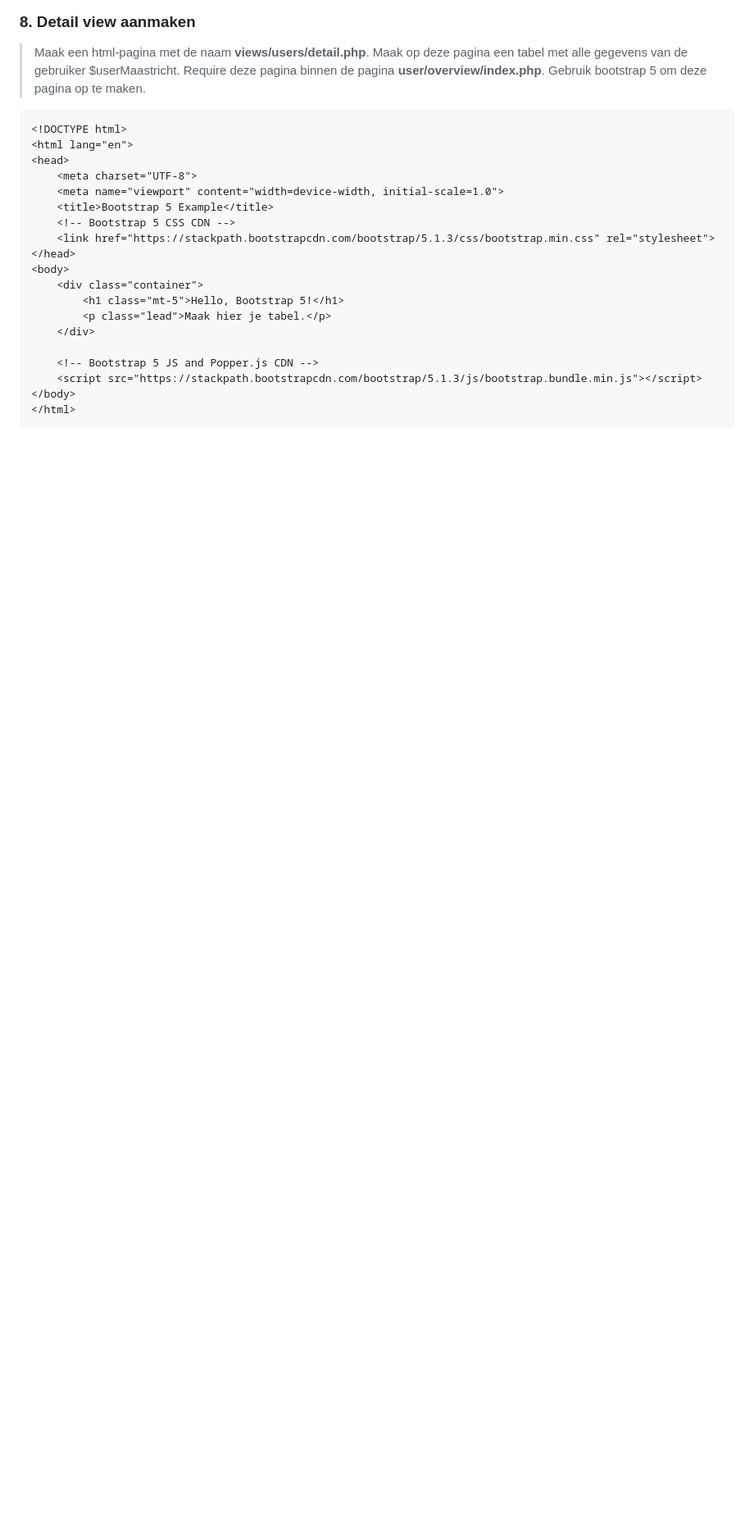
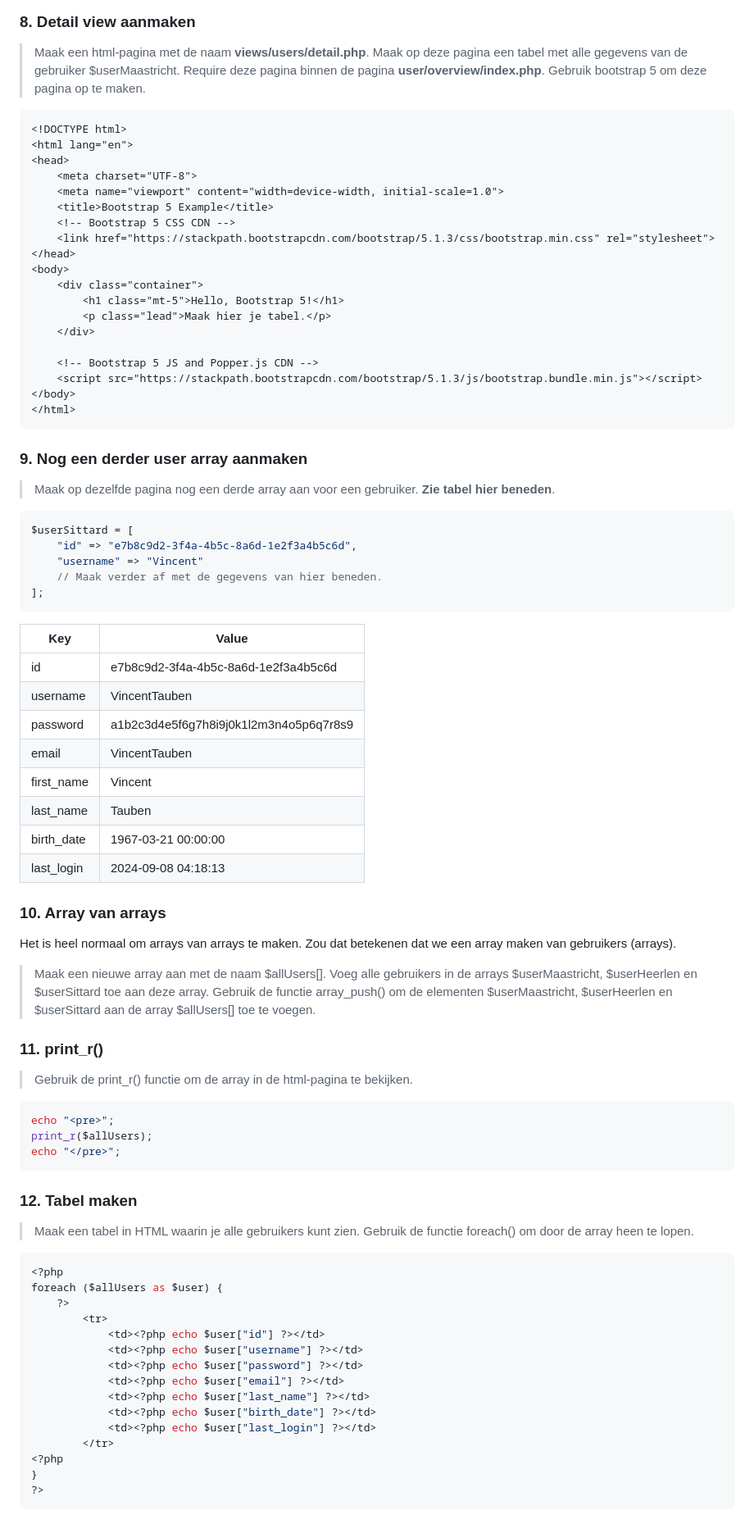
Before and after one commit to markdackus247/workshops, a Markdown page: php/02 Associative Arrays/workshop.md, the part around the change. Shown at 82% size. GitHub-like rendering; blank space fills up the shorter version.

Commit message:
Worked on workshops

````diff
--- a/php/02 Associative Arrays/workshop.md
+++ b/php/02 Associative Arrays/workshop.md
@@ -113,3 +113,60 @@ $userHeerlen = [
 </body>
 </html>
 ```
+
+### 9. Nog een derder user array aanmaken
+> Maak op dezelfde pagina nog een derde array aan voor een gebruiker. **Zie tabel hier beneden**.
+
+```php
+$userSittard = [
+    "id" => "e7b8c9d2-3f4a-4b5c-8a6d-1e2f3a4b5c6d",
+    "username" => "Vincent"
+    // Maak verder af met de gegevens van hier beneden.
+];
+```
+
+| Key | Value |
+| --- | ----- |
+| id | e7b8c9d2-3f4a-4b5c-8a6d-1e2f3a4b5c6d |
+| username | VincentTauben |
+| password | a1b2c3d4e5f6g7h8i9j0k1l2m3n4o5p6q7r8s9 |
+| email | VincentTauben |
+| first_name | Vincent |
+| last_name | Tauben |
+| birth_date | 1967-03-21 00:00:00 |
+| last_login | 2024-09-08 04:18:13 |
+
+
+### 10. Array van arrays
+Het is heel normaal om arrays van arrays te maken. Zou dat betekenen dat we een array maken van gebruikers (arrays).
+> Maak een nieuwe array aan met de naam $allUsers[]. Voeg alle gebruikers in de arrays $userMaastricht, $userHeerlen en $userSittard toe aan deze array. Gebruik de functie array_push() om de elementen $userMaastricht, $userHeerlen en $userSittard aan de array $allUsers[] toe te voegen.
+
+
+### 11. print_r()
+> Gebruik de print_r() functie om de array in de html-pagina te bekijken.
+```php
+echo "<pre>";
+print_r($allUsers);
+echo "</pre>";
+```
+
+
+### 12. Tabel maken
+> Maak een tabel in HTML waarin je alle gebruikers kunt zien. Gebruik de functie foreach() om door de array heen te lopen.
+```php
+<?php
+foreach ($allUsers as $user) {
+    ?>
+        <tr>
+            <td><?php echo $user["id"] ?></td>
+            <td><?php echo $user["username"] ?></td>
+            <td><?php echo $user["password"] ?></td>
+            <td><?php echo $user["email"] ?></td>
+            <td><?php echo $user["last_name"] ?></td>
+            <td><?php echo $user["birth_date"] ?></td>
+            <td><?php echo $user["last_login"] ?></td>
+        </tr>
+<?php
+}
+?>
+```
````
Also changed, not shown: php/01 Require/workshop.md (+1 -1 lines).
